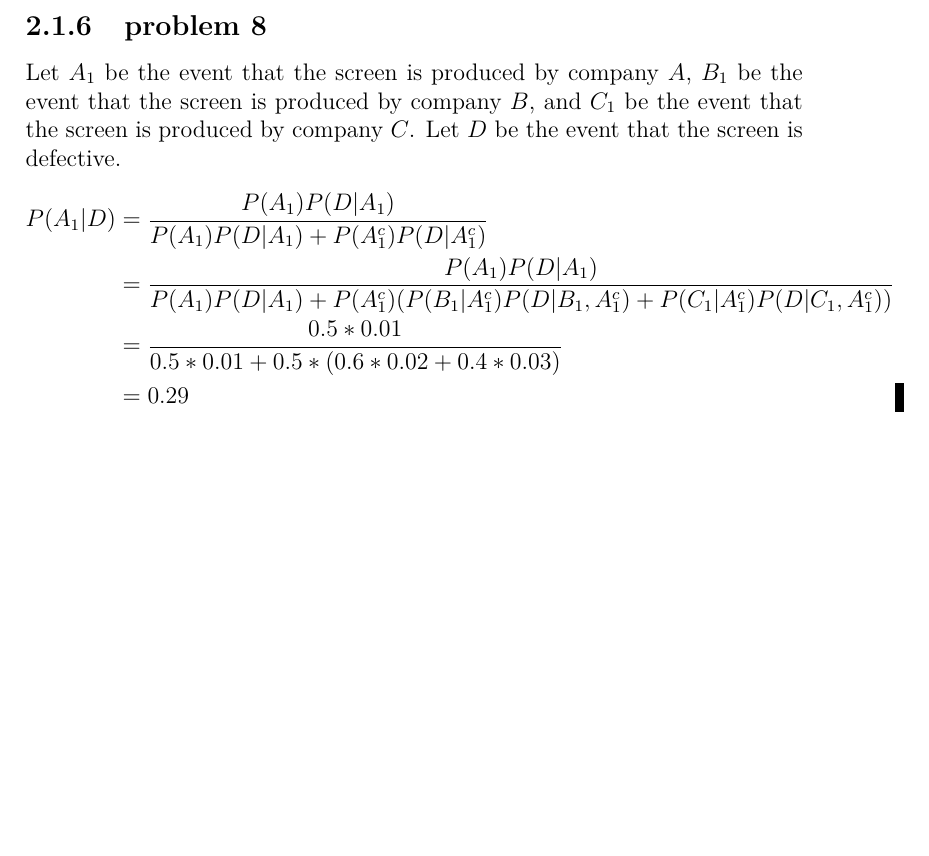
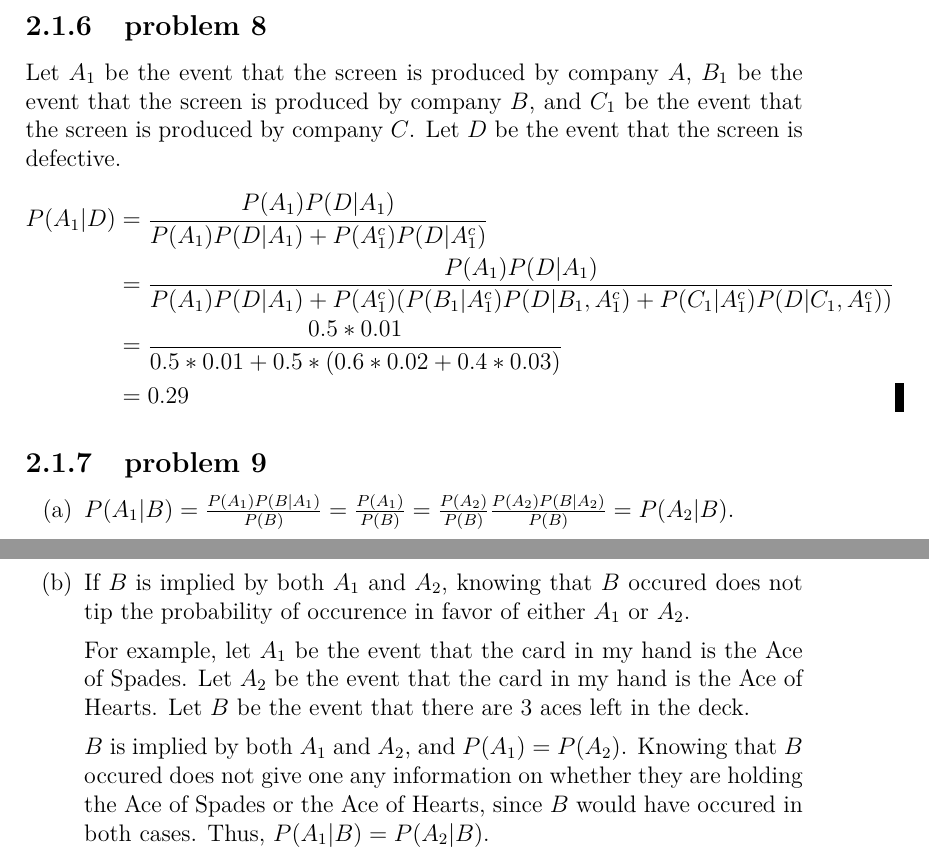
Before and after one commit to fifthist/Introduction-To-Probability-Blitzstein-Solutions, a LaTeX book (src/index.tex, which reads src/chapters/2/sections/conditioning_on_evidence/index.tex, src/chapters/2/sections/conditioning_on_evidence/problems/9.tex): part of page 28 of 28 before the commit and two parts of pages 28 and 29 of 29 after it, the two joined at a grey line, cut so that both start at the same text, the shorter picture padded with empty space. Compiled offline with pdfLaTeX.

Commit message:
Writeup problem 9 of chapter 2 section Conditioning On Evidence

```diff
--- a/src/chapters/2/sections/conditioning_on_evidence/index.tex
+++ b/src/chapters/2/sections/conditioning_on_evidence/index.tex
@@ -17,3 +17,6 @@
 
 \subsection{problem 8}
 \input{problems/8}
+
+\subsection{problem 9}
+\input{problems/9}
--- /dev/null
+++ b/src/chapters/2/sections/conditioning_on_evidence/problems/9.tex
@@ -0,0 +1,10 @@
+\begin{enumerate}[label=(\alph*)]
+
+\item $P(A_{1}|B) = \frac{P(A_{1})P(B|A_{1})}{P(B)} = \frac{P(A_{1})}{P(B)} = \frac{P(A_{2})}{P(B)} \frac{P(A_{2})P(B|A_{2})}{P(B)} = P(A_{2}|B)$.
+
+\item If $B$ is implied by both $A_{1}$ and $A_{2}$, knowing that $B$ occured does not tip the probability of occurence in favor of either $A_{1}$ or $A_{2}$.
+
+For example, let $A_{1}$ be the event that the card in my hand is the Ace of Spades. Let $A_{2}$ be the event that the card in my hand is the Ace of Hearts. Let $B$ be the event that there are $3$ aces left in the deck.
+
+$B$ is implied by both $A_{1}$ and $A_{2}$, and $P(A_{1}) = P(A_{2})$. Knowing that $B$ occured does not give one any information on whether they are holding the Ace of Spades or the Ace of Hearts, since $B$ would have occured in both cases. Thus, $P(A_{1}|B) = P(A_{2}|B)$.
+\end{enumerate}
```
